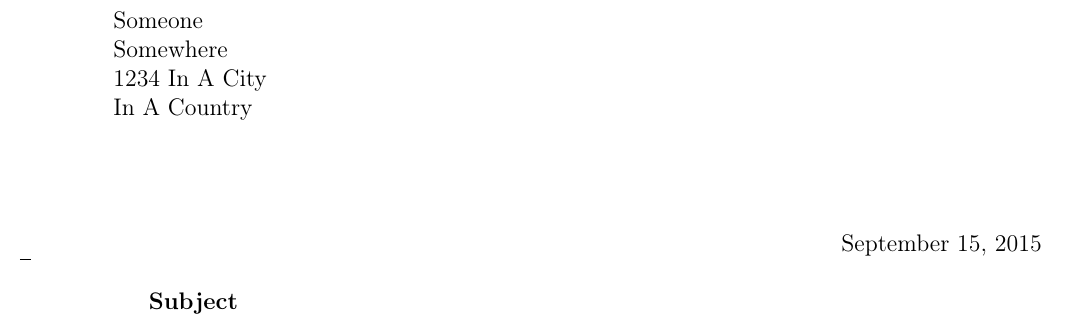
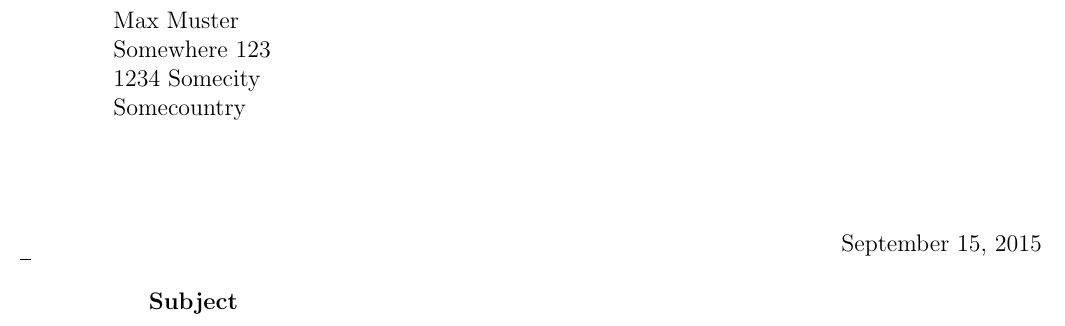
Before and after one commit to enucatl-phd/LaTeX-letter-and-maillabel, a LaTeX letter (PSI-Letter-Template.tex): part of the page before the commit and part of page 1 of 2 after it, cut at the place of the change. Compiled offline with pdfLaTeX.

Commit message:
Adapted letter template to new PSI CI
The positioning of the header could most probably be made much more
clever, but it's good enough like that.

```diff
--- a/PSI-Letter-Template.tex
+++ b/PSI-Letter-Template.tex
@@ -8,6 +9,6 @@
+\begin{letter}{Max Muster\\
+	Somewhere 123\\
+	1234 Somecity\\
+	Somecountry}
+
 \setkomavar{subject}{Subject}
-\begin{letter}{Someone\\
-	Somewhere\\
-	1234 In A City\\
-	In A Country}
-\opening{Dear Someone}
@@ -19,2 +16,12 @@ Here's a letter for you.
+\opening{Dear\ldots}
+
+\lipsum[3]
+
+\lipsum[3]
+
+\lipsum[3]
+
+\closing{Yours sincerely\newline\newline Paul Scherrer Institut}
+
 \end{letter}
 \end{document}
```
Also changed, not shown: logo-psi.pdf, PSI-Letter-Template.tex (15 more changed lines), 1 other file.
